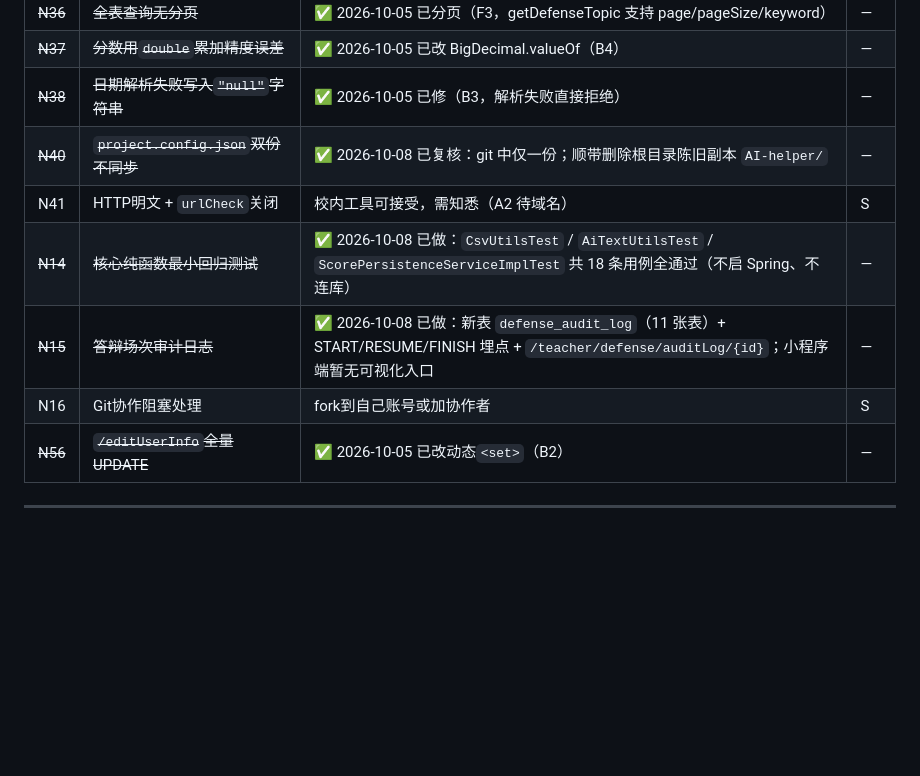
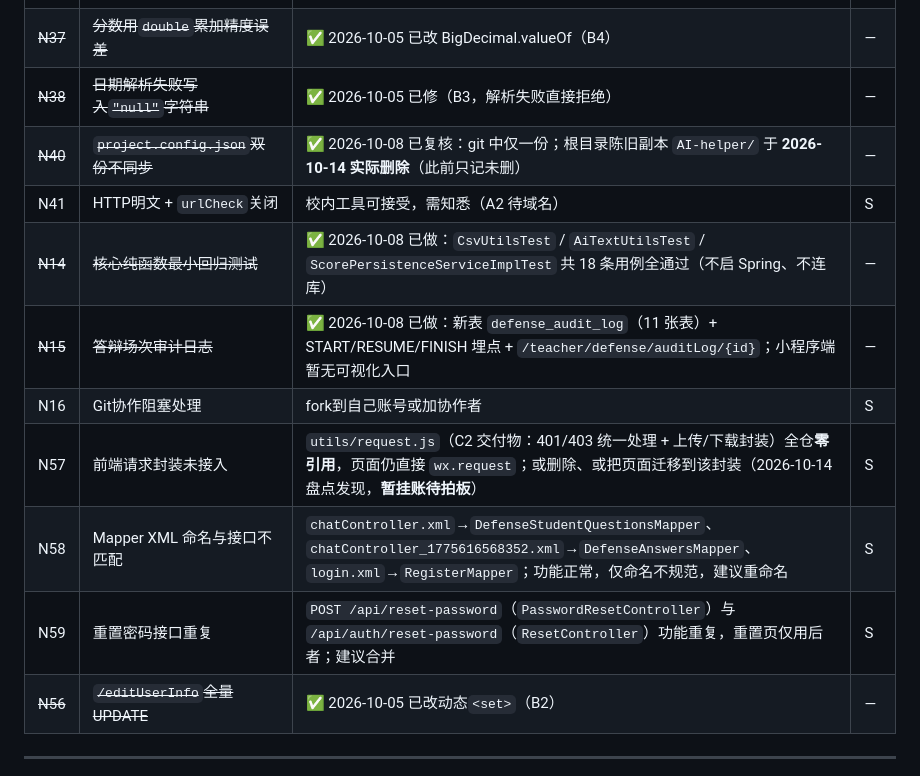
Before and after one commit to kunkun-text/ai_helper, a Markdown page: 需求清单-2026-09-15.md, the part around the change. Drawn GitHub-style; blank space fills up the shorter version.

Commit message:
10.14 文档挂账：登记遗留项 N57~N59（request.js 未接入 / Mapper 命名 / 重置接口重复）
N57 utils/request.js 零引用（C2 交付物未接入页面）；N58 三个 Mapper XML 命名与接口不匹配；N59 POST /api/reset-password 与 /api/auth/reset-password 重复。均暂不处理，待拍板。

```diff
--- a/需求清单-2026-09-15.md
+++ b/需求清单-2026-09-15.md
@@ -245,11 +245,14 @@
 | ~~N36~~ | ~~全表查询无分页~~ | ✅ 2026-10-05 已分页（F3，getDefenseTopic 支持 page/pageSize/keyword） | — |
 | ~~N37~~ | ~~分数用`double`累加精度误差~~ | ✅ 2026-10-05 已改 BigDecimal.valueOf（B4） | — |
 | ~~N38~~ | ~~日期解析失败写入`"null"`字符串~~ | ✅ 2026-10-05 已修（B3，解析失败直接拒绝） | — |
-| ~~N40~~ | ~~`project.config.json`双份不同步~~ | ✅ 2026-10-08 已复核：git 中仅一份；顺带删除根目录陈旧副本 `AI-helper/` | — |
+| ~~N40~~ | ~~`project.config.json`双份不同步~~ | ✅ 2026-10-08 已复核：git 中仅一份；根目录陈旧副本 `AI-helper/` 于 **2026-10-14 实际删除**（此前只记未删） | — |
 | N41 | HTTP明文 + `urlCheck`关闭 | 校内工具可接受，需知悉（A2 待域名） | S |
 | ~~N14~~ | ~~核心纯函数最小回归测试~~ | ✅ 2026-10-08 已做：`CsvUtilsTest` / `AiTextUtilsTest` / `ScorePersistenceServiceImplTest` 共 18 条用例全通过（不启 Spring、不连库） | — |
 | ~~N15~~ | ~~答辩场次审计日志~~ | ✅ 2026-10-08 已做：新表 `defense_audit_log`（11 张表）+ START/RESUME/FINISH 埋点 + `/teacher/defense/auditLog/{id}`；小程序端暂无可视化入口 | — |
 | N16 | Git协作阻塞处理 | fork到自己账号或加协作者 | S |
+| N57 | 前端请求封装未接入 | `utils/request.js`（C2 交付物：401/403 统一处理 + 上传/下载封装）全仓**零引用**，页面仍直接 `wx.request`；或删除、或把页面迁移到该封装（2026-10-14 盘点发现，**暂挂账待拍板**） | S |
+| N58 | Mapper XML 命名与接口不匹配 | `chatController.xml`→`DefenseStudentQuestionsMapper`、`chatController_1775616568352.xml`→`DefenseAnswersMapper`、`login.xml`→`RegisterMapper`；功能正常，仅命名不规范，建议重命名 | S |
+| N59 | 重置密码接口重复 | `POST /api/reset-password`（`PasswordResetController`）与 `/api/auth/reset-password`（`ResetController`）功能重复，重置页仅用后者；建议合并 | S |
 | ~~N56~~ | ~~`/editUserInfo`全量UPDATE~~ | ✅ 2026-10-05 已改动态`<set>`（B2） | — |
 
 ---
```
Also changed, not shown: CHANGES.md (+6 -4 lines), CLAUDE.md (+3 -1 lines).
